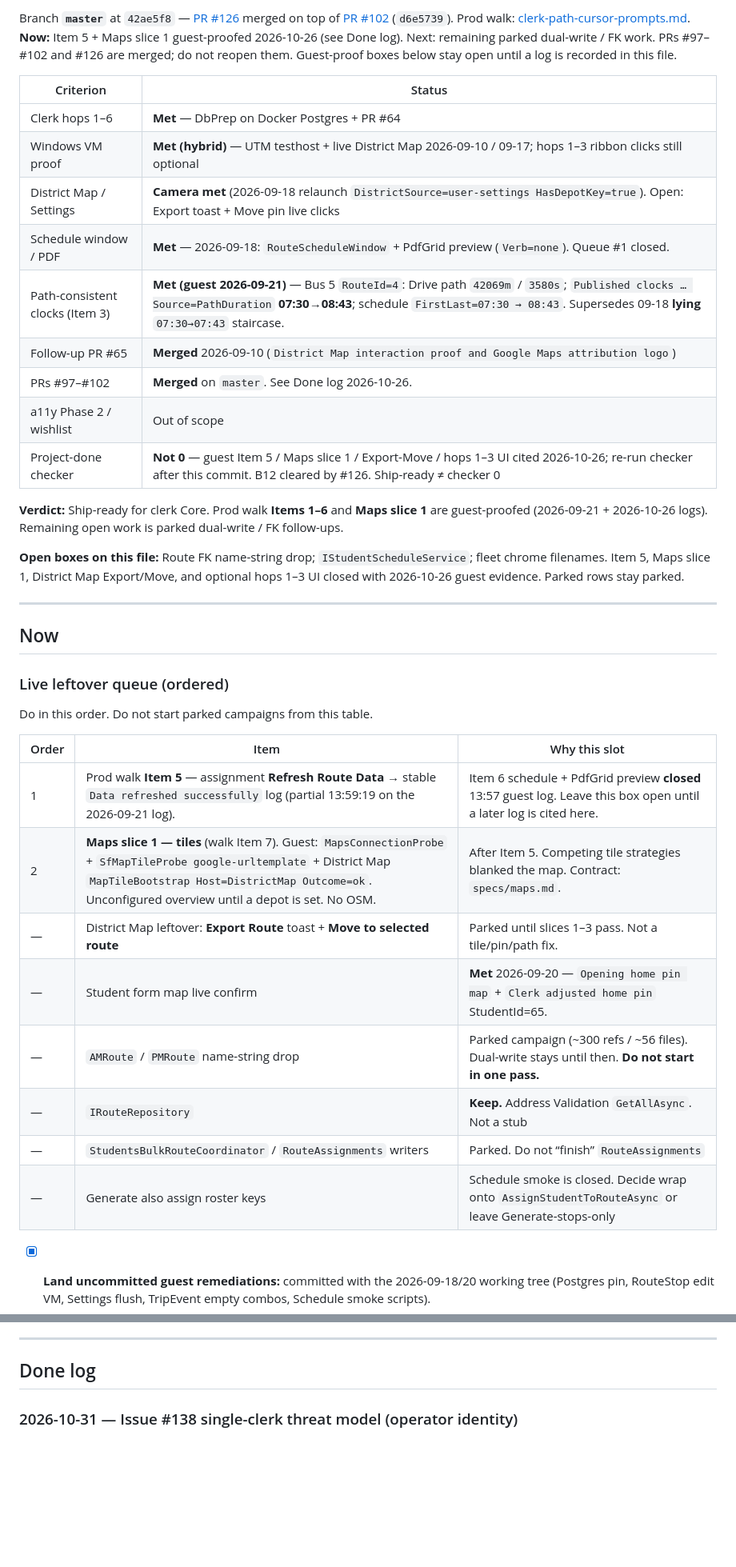
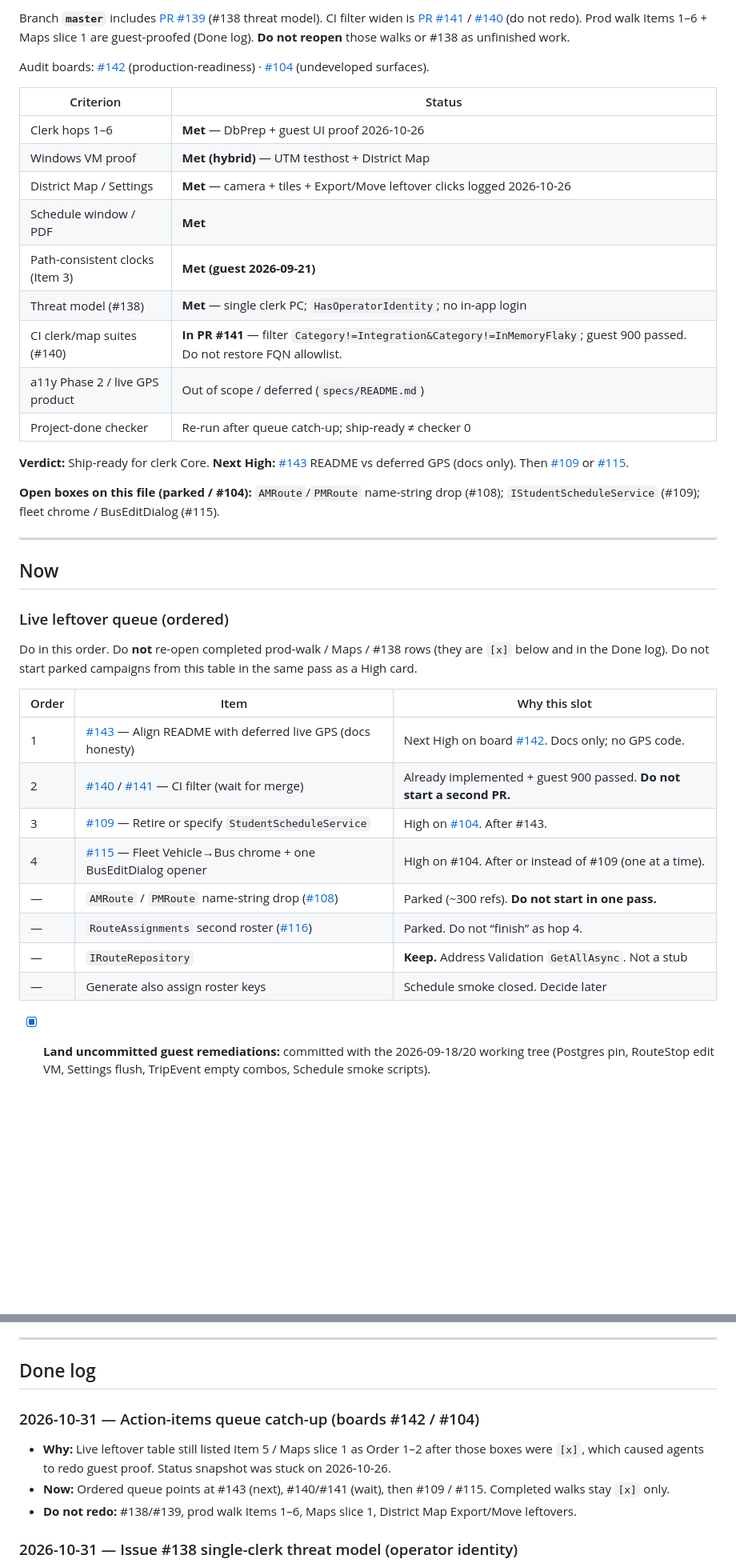
Before and after one commit to Bigessfour/BusBuddy-3, a Markdown page: docs/action-items.md, 2 parts joined by grey strips. Shown at 80% size. Drawn GitHub-style; blank space fills up the shorter version.

Commit message:
Refresh action-items queue so finished High cards are not redone.
Point Now at #143 (README/GPS docs), wait on #140/#141, then #109/#115.
Stop listing guest-proofed Item 5 and Maps slice 1 as current work.

```diff
--- a/docs/action-items.md
+++ b/docs/action-items.md
@@ -21,21 +21,23 @@
 
-Branch **`master`** at `42ae5f8` — [PR #126](https://github.com/Bigessfour/BusBuddy-3/pull/126) merged on top of [PR #102](https://github.com/Bigessfour/BusBuddy-3/pull/102) (`d6e5739`). Prod walk: [clerk-path-cursor-prompts.md](./clerk-path-cursor-prompts.md). **Now:** Item 5 + Maps slice 1 guest-proofed 2026-10-26 (see Done log). Next: remaining parked dual-write / FK work. PRs #97–#102 and #126 are merged; do not reopen them. Guest-proof boxes below stay open until a log is recorded in this file.
+Branch **`master`** includes [PR #139](https://github.com/Bigessfour/BusBuddy-3/pull/139) (#138 threat model). CI filter widen is [PR #141](https://github.com/Bigessfour/BusBuddy-3/pull/141) / [#140](https://github.com/Bigessfour/BusBuddy-3/issues/140) (do not redo). Prod walk Items 1–6 + Maps slice 1 are guest-proofed (Done log). **Do not reopen** those walks or #138 as unfinished work.
 
-| Criterion                       | Status                                                                                                                                                                                                                           |
-| ------------------------------- | -------------------------------------------------------------------------------------------------------------------------------------------------------------------------------------------------------------------------------- |
-| Clerk hops 1–6                  | **Met** — DbPrep on Docker Postgres + PR #64                                                                                                                                                                                     |
-| Windows VM proof                | **Met (hybrid)** — UTM testhost + live District Map 2026-09-10 / 09-17; hops 1–3 ribbon clicks still optional                                                                                                                    |
-| District Map / Settings         | **Camera met** (2026-09-18 relaunch `DistrictSource=user-settings HasDepotKey=true`). Open: Export toast + Move pin live clicks                                                                                                  |
-| Schedule window / PDF           | **Met** — 2026-09-18: `RouteScheduleWindow` + PdfGrid preview (`Verb=none`). Queue #1 closed.                                                                                                                                    |
-| Path-consistent clocks (Item 3) | **Met (guest 2026-09-21)** — Bus 5 `RouteId=4`: Drive path `42069m` / `3580s`; `Published clocks … Source=PathDuration` **07:30→08:43**; schedule `FirstLast=07:30 → 08:43`. Supersedes 09-18 **lying** `07:30→07:43` staircase. |
-| Follow-up PR #65                | **Merged** 2026-09-10 (`District Map interaction proof and Google Maps attribution logo`)                                                                                                                                        |
-| PRs #97–#102                    | **Merged** on `master`. See Done log 2026-10-26.                                                                                                                                                                                 |
-| a11y Phase 2 / wishlist         | Out of scope                                                                                                                                                                                                                     |
-| Project-done checker            | **Not 0** — guest Item 5 / Maps slice 1 / Export-Move / hops 1–3 UI cited 2026-10-26; re-run checker after this commit. B12 cleared by #126. Ship-ready ≠ checker 0                                                              |
+Audit boards: [#142](https://github.com/Bigessfour/BusBuddy-3/issues/142) (production-readiness) · [#104](https://github.com/Bigessfour/BusBuddy-3/issues/104) (undeveloped surfaces).
 
-**Verdict:** Ship-ready for clerk Core. Prod walk **Items 1–6** and **Maps slice 1** are guest-proofed (2026-09-21 + 2026-10-26 logs). Remaining open work is parked dual-write / FK follow-ups.
+| Criterion                       | Status                                                                                                                   |
+| ------------------------------- | ------------------------------------------------------------------------------------------------------------------------ |
+| Clerk hops 1–6                  | **Met** — DbPrep + guest UI proof 2026-10-26                                                                             |
+| Windows VM proof                | **Met (hybrid)** — UTM testhost + District Map                                                                           |
+| District Map / Settings         | **Met** — camera + tiles + Export/Move leftover clicks logged 2026-10-26                                                 |
+| Schedule window / PDF           | **Met**                                                                                                                  |
+| Path-consistent clocks (Item 3) | **Met (guest 2026-09-21)**                                                                                               |
+| Threat model (#138)             | **Met** — single clerk PC; `HasOperatorIdentity`; no in-app login                                                        |
+| CI clerk/map suites (#140)      | **In PR #141** — filter `Category!=Integration&Category!=InMemoryFlaky`; guest 900 passed. Do not restore FQN allowlist. |
+| a11y Phase 2 / live GPS product | Out of scope / deferred (`specs/README.md`)                                                                              |
+| Project-done checker            | Re-run after queue catch-up; ship-ready ≠ checker 0                                                                      |
 
-**Open boxes on this file:** Route FK name-string drop; `IStudentScheduleService`; fleet chrome filenames. Item 5, Maps slice 1, District Map Export/Move, and optional hops 1–3 UI closed with 2026-10-26 guest evidence. Parked rows stay parked.
+**Verdict:** Ship-ready for clerk Core. **Next High:** [#143](https://github.com/Bigessfour/BusBuddy-3/issues/143) README vs deferred GPS (docs only). Then [#109](https://github.com/Bigessfour/BusBuddy-3/issues/109) or [#115](https://github.com/Bigessfour/BusBuddy-3/issues/115).
+
+**Open boxes on this file (parked / #104):** `AMRoute`/`PMRoute` name-string drop (#108); `IStudentScheduleService` (#109); fleet chrome / BusEditDialog (#115).
 
 ---
 
@@ -43,18 +45,18 @@ Branch **`master`** at `42ae5f8` — [PR #126](https://github.com/Bigessfour/Bus
 
 ### Live leftover queue (ordered)
 
-Do in this order. Do not start parked campaigns from this table.
+Do in this order. Do **not** re-open completed prod-walk / Maps / #138 rows (they are `[x]` below and in the Done log). Do not start parked campaigns from this table in the same pass as a High card.
 
-| Order | Item                                                                                                                                                                                                                          | Why this slot                                                                                                      |
-| ----- | ----------------------------------------------------------------------------------------------------------------------------------------------------------------------------------------------------------------------------- | ------------------------------------------------------------------------------------------------------------------ |
-| 1     | Prod walk **Item 5** — assignment **Refresh Route Data** → stable `Data refreshed successfully` log (partial 13:59:19 on the 2026-09-21 log).                                                                                 | Item 6 schedule + PdfGrid preview **closed** 13:57 guest log. Leave this box open until a later log is cited here. |
-| 2     | **Maps slice 1 — tiles** (walk Item 7). Guest: `MapsConnectionProbe` + `SfMapTileProbe google-urltemplate` + District Map `MapTileBootstrap Host=DistrictMap Outcome=ok`. Unconfigured overview until a depot is set. No OSM. | After Item 5. Competing tile strategies blanked the map. Contract: `specs/maps.md`.                                |
-| —     | District Map leftover: **Export Route** toast + **Move to selected route**                                                                                                                                                    | Parked until slices 1–3 pass. Not a tile/pin/path fix.                                                             |
-| —     | Student form map live confirm                                                                                                                                                                                                 | **Met** 2026-09-20 — `Opening home pin map` + `Clerk adjusted home pin` StudentId=65.                              |
-| —     | `AMRoute` / `PMRoute` name-string drop                                                                                                                                                                                        | Parked campaign (~300 refs / ~56 files). Dual-write stays until then. **Do not start in one pass.**                |
-| —     | `IRouteRepository`                                                                                                                                                                                                            | **Keep.** Address Validation `GetAllAsync`. Not a stub                                                             |
-| —     | `StudentsBulkRouteCoordinator` / `RouteAssignments` writers                                                                                                                                                                   | Parked. Do not “finish” `RouteAssignments`                                                                         |
-| —     | Generate also assign roster keys                                                                                                                                                                                              | Schedule smoke is closed. Decide wrap onto `AssignStudentToRouteAsync` or leave Generate-stops-only                |
+| Order | Item                                                                                                                                                 | Why this slot                                                                                           |
+| ----- | ---------------------------------------------------------------------------------------------------------------------------------------------------- | ------------------------------------------------------------------------------------------------------- |
+| 1     | [#143](https://github.com/Bigessfour/BusBuddy-3/issues/143) — Align README with deferred live GPS (docs honesty)                                     | Next High on board [#142](https://github.com/Bigessfour/BusBuddy-3/issues/142). Docs only; no GPS code. |
+| 2     | [#140](https://github.com/Bigessfour/BusBuddy-3/issues/140) / [#141](https://github.com/Bigessfour/BusBuddy-3/pull/141) — CI filter (wait for merge) | Already implemented + guest 900 passed. **Do not start a second PR.**                                   |
+| 3     | [#109](https://github.com/Bigessfour/BusBuddy-3/issues/109) — Retire or specify `StudentScheduleService`                                             | High on [#104](https://github.com/Bigessfour/BusBuddy-3/issues/104). After #143.                        |
+| 4     | [#115](https://github.com/Bigessfour/BusBuddy-3/issues/115) — Fleet Vehicle→Bus chrome + one BusEditDialog opener                                    | High on #104. After or instead of #109 (one at a time).                                                 |
+| —     | `AMRoute` / `PMRoute` name-string drop ([#108](https://github.com/Bigessfour/BusBuddy-3/issues/108))                                                 | Parked (~300 refs). **Do not start in one pass.**                                                       |
+| —     | `RouteAssignments` second roster ([#116](https://github.com/Bigessfour/BusBuddy-3/issues/116))                                                       | Parked. Do not “finish” as hop 4.                                                                       |
+| —     | `IRouteRepository`                                                                                                                                   | **Keep.** Address Validation `GetAllAsync`. Not a stub                                                  |
+| —     | Generate also assign roster keys                                                                                                                     | Schedule smoke closed. Decide later                                                                     |
 
 - [x] **Land uncommitted guest remediations:** committed with the 2026-09-18/20 working tree (Postgres pin, RouteStop edit VM, Settings flush, TripEvent empty combos, Schedule smoke scripts).
 
@@ -145,6 +147,12 @@ Spine detail: [clerk-path.md](./clerk-path.md). Prove then check.
 ---
 
 ## Done log
+
+### 2026-10-31 — Action-items queue catch-up (boards #142 / #104)
+
+- **Why:** Live leftover table still listed Item 5 / Maps slice 1 as Order 1–2 after those boxes were `[x]`, which caused agents to redo guest proof. Status snapshot was stuck on 2026-10-26.
+- **Now:** Ordered queue points at #143 (next), #140/#141 (wait), then #109 / #115. Completed walks stay `[x]` only.
+- **Do not redo:** #138/#139, prod walk Items 1–6, Maps slice 1, District Map Export/Move leftovers.
 
 ### 2026-10-31 — Issue #138 single-clerk threat model (operator identity)
 
```
Also changed, not shown: other parts of docs/action-items.md (+1 -1 lines).
